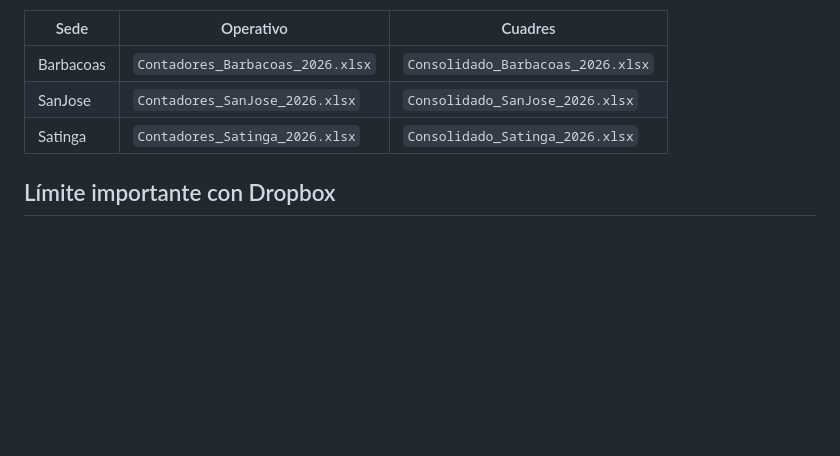
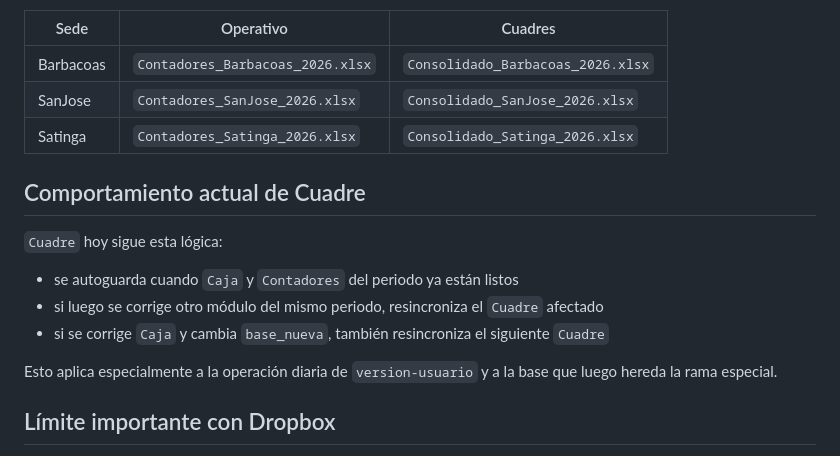
Before and after one commit to williamppmm/caja-multisede-jdw, a Markdown page: README.md, the part around the change. Drawn GitHub-style; blank space fills up the shorter version.

Commit message:
docs: clarify usuario cuadre auto sync behavior

```diff
--- a/README.md
+++ b/README.md
@@ -178,6 +178,16 @@ Ejemplo:
 | SanJose | `Contadores_SanJose_2026.xlsx` | `Consolidado_SanJose_2026.xlsx` |
 | Satinga | `Contadores_Satinga_2026.xlsx` | `Consolidado_Satinga_2026.xlsx` |
 
+## Comportamiento actual de Cuadre
+
+`Cuadre` hoy sigue esta lógica:
+
+- se autoguarda cuando `Caja` y `Contadores` del periodo ya están listos
+- si luego se corrige otro módulo del mismo periodo, resincroniza el `Cuadre` afectado
+- si se corrige `Caja` y cambia `base_nueva`, también resincroniza el siguiente `Cuadre`
+
+Esto aplica especialmente a la operación diaria de `version-usuario` y a la base que luego hereda la rama especial.
+
 ## Límite importante con Dropbox
 
 La app usa un bloqueo local `.lock` para reducir guardados simultáneos en el mismo equipo, pero no tiene coordinación central entre varios equipos.
```
Also changed, not shown: docs/especificacion-funcional.md (+12 -0 lines), docs/plan-pruebas.md (+30 -0 lines).
